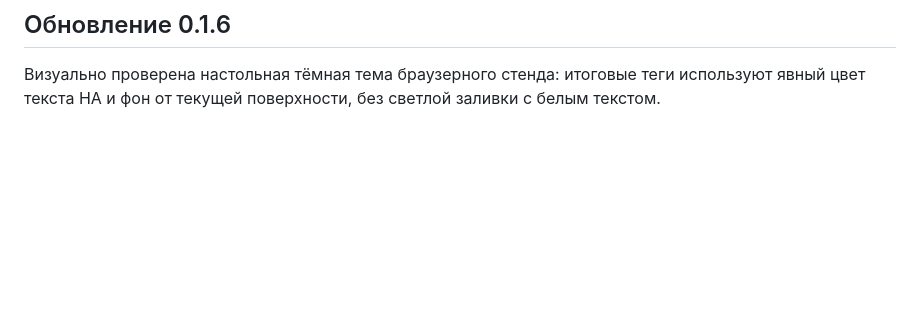
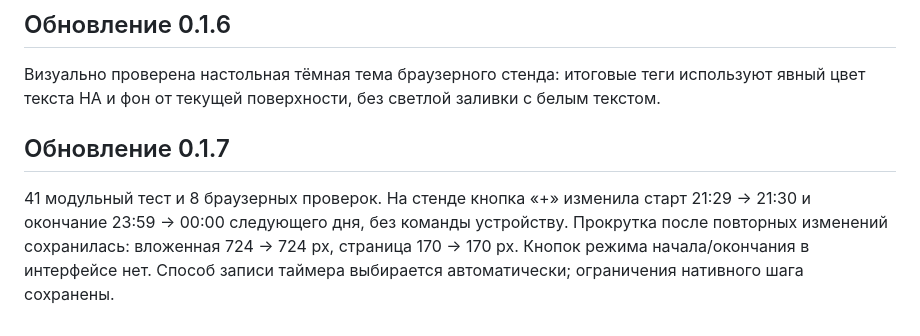
Before and after one commit to BrainDeLook/homeconnect-control-card, a Markdown page: VALIDATION.md, the part around the change. Rendered like a GitHub page; blank space fills up the shorter version.

```diff
--- a/VALIDATION.md
+++ b/VALIDATION.md
@@ -36,3 +36,7 @@
 ## Обновление 0.1.6
 
 Визуально проверена настольная тёмная тема браузерного стенда: итоговые теги используют явный цвет текста HA и фон от текущей поверхности, без светлой заливки с белым текстом.
+
+## Обновление 0.1.7
+
+41 модульный тест и 8 браузерных проверок. На стенде кнопка «+» изменила старт 21:29 → 21:30 и окончание 23:59 → 00:00 следующего дня, без команды устройству. Прокрутка после повторных изменений сохранилась: вложенная 724 → 724 px, страница 170 → 170 px. Кнопок режима начала/окончания в интерфейсе нет. Способ записи таймера выбирается автоматически; ограничения нативного шага сохранены.
```
Also changed, not shown: README.md (+3 -3 lines), README.ru.md (+5 -5 lines), docs/timer-precise.png (added), 11 other files.
